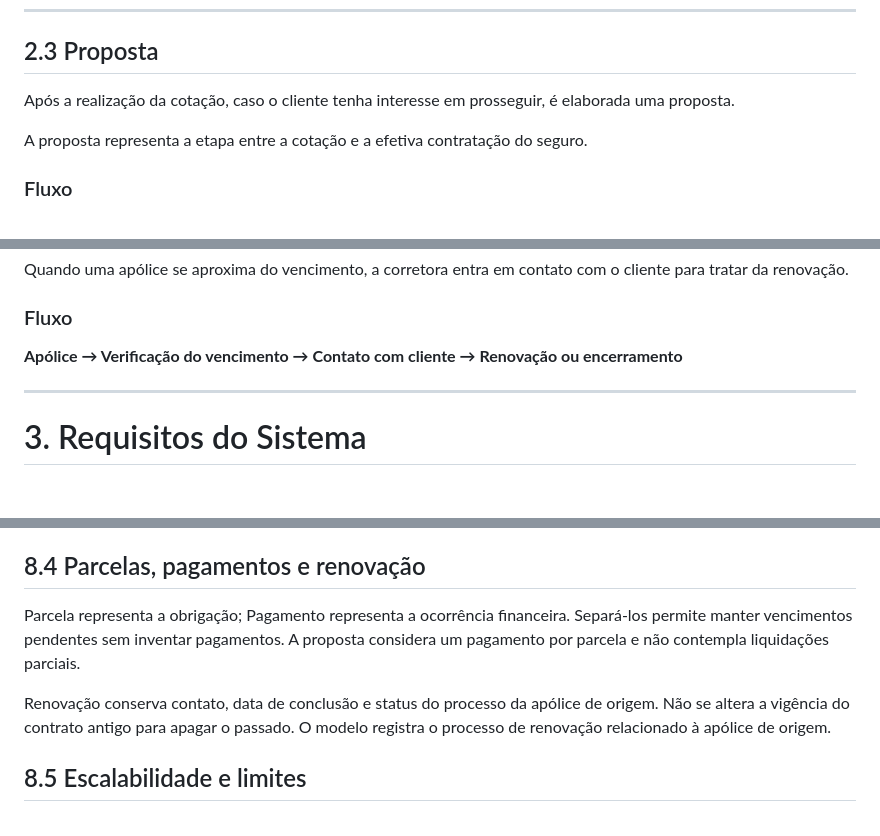
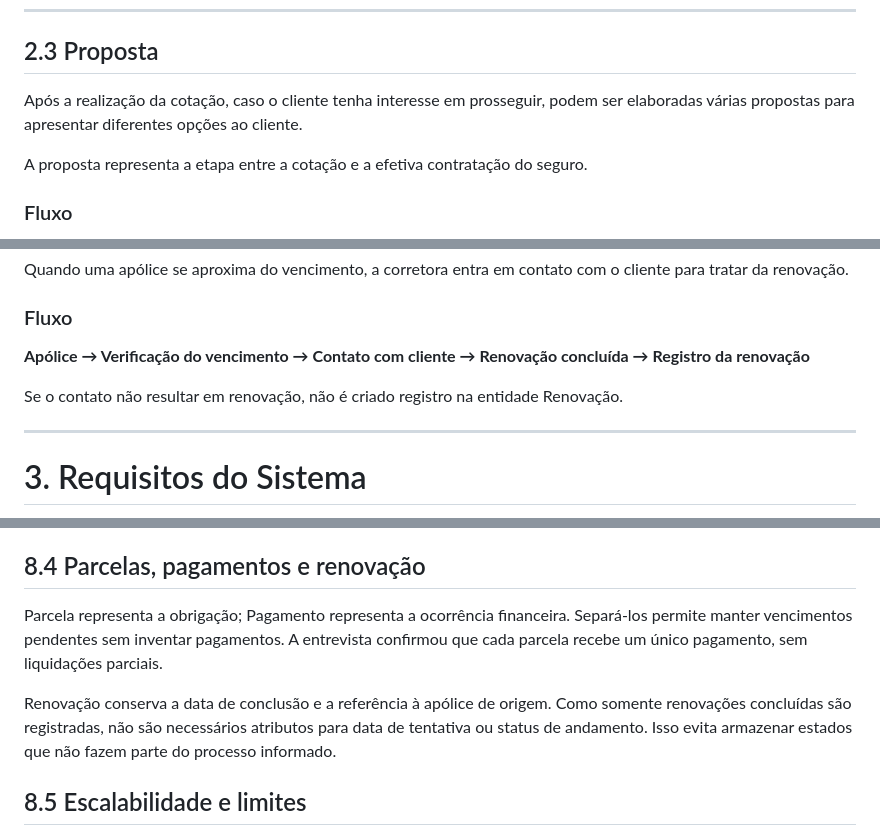
Before and after one commit to VictorAlves747/DataBaseActivy, a Markdown page: README.md, 3 parts joined by grey strips. Rendered like a GitHub page; blank space fills up the shorter version.

```diff
--- a/README.md
+++ b/README.md
@@ -165,7 +165,7 @@ Atualmente, o acompanhamento dessas cotações é realizado por meio de Excel e
 
 ## 2.3 Proposta
 
-Após a realização da cotação, caso o cliente tenha interesse em prosseguir, é elaborada uma proposta.
+Após a realização da cotação, caso o cliente tenha interesse em prosseguir, podem ser elaboradas várias propostas para apresentar diferentes opções ao cliente.
 
 A proposta representa a etapa entre a cotação e a efetiva contratação do seguro.
 
@@ -244,7 +244,9 @@ Quando uma apólice se aproxima do vencimento, a corretora entra em contato com
 
 ### Fluxo
 
-**Apólice → Verificação do vencimento → Contato com cliente → Renovação ou encerramento**
+**Apólice → Verificação do vencimento → Contato com cliente → Renovação concluída → Registro da renovação**
+
+Se o contato não resultar em renovação, não é criado registro na entidade Renovação.
 
 ---
 
@@ -552,9 +552,9 @@ O cliente da apólice é recuperado pela proposta e cotação de origem. Repetir
 
 ## 8.4 Parcelas, pagamentos e renovação
 
-Parcela representa a obrigação; Pagamento representa a ocorrência financeira. Separá-los permite manter vencimentos pendentes sem inventar pagamentos. A proposta considera um pagamento por parcela e não contempla liquidações parciais.
+Parcela representa a obrigação; Pagamento representa a ocorrência financeira. Separá-los permite manter vencimentos pendentes sem inventar pagamentos. A entrevista confirmou que cada parcela recebe um único pagamento, sem liquidações parciais.
 
-Renovação conserva contato, data de conclusão e status do processo da apólice de origem. Não se altera a vigência do contrato antigo para apagar o passado. O modelo registra o processo de renovação relacionado à apólice de origem.
+Renovação conserva a data de conclusão e a referência à apólice de origem. Como somente renovações concluídas são registradas, não são necessários atributos para data de tentativa ou status de andamento. Isso evita armazenar estados que não fazem parte do processo informado.
 
 ## 8.5 Escalabilidade e limites
 
```
Also changed, not shown: other parts of README.md (+19 -21 lines), DER-corretora.jpeg, 1 other file.
